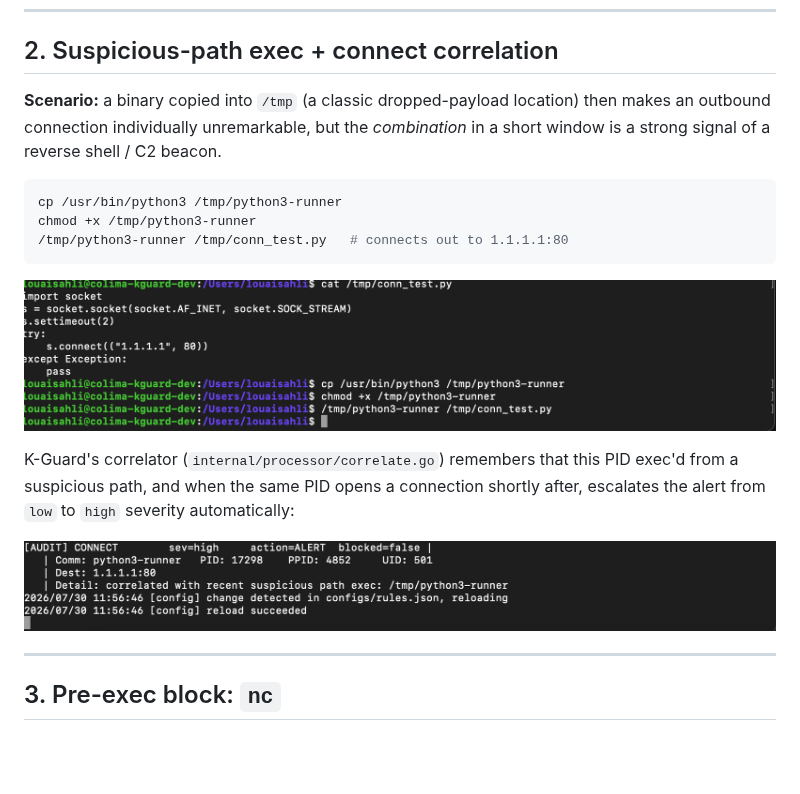
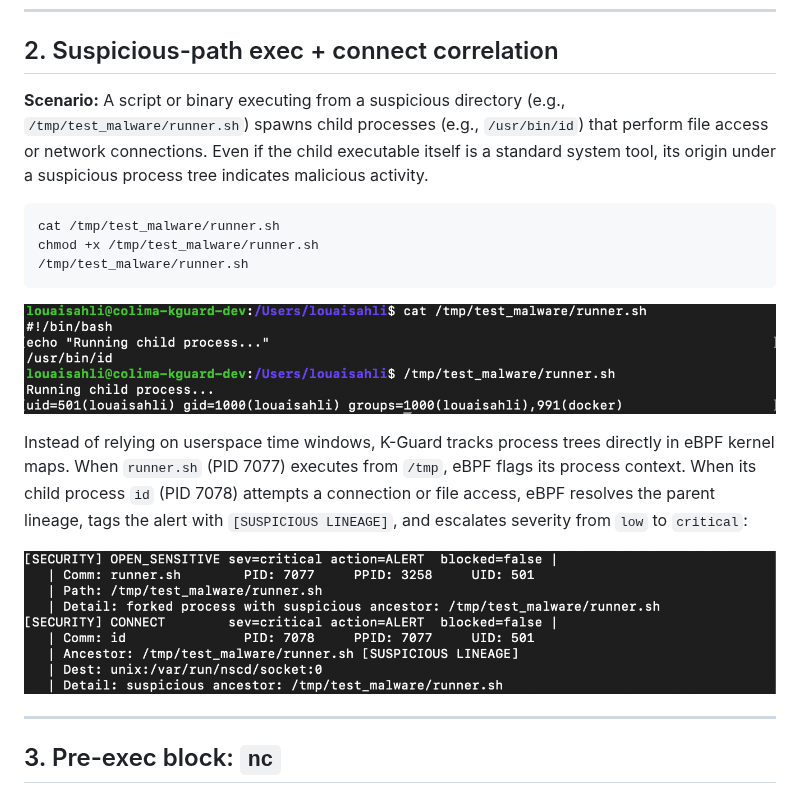
Before and after one commit to wkilabnwi/K-guard, a Markdown page: Demo/DEMO.md, the part around the change. Rendered like a GitHub page; pictures changed too: Demo/docs/Correlation_Alert.png, Demo/docs/Correlation_Cmd.png (added), Demo/docs/Correlation_cmds.png (deleted); blank space fills up the shorter version.

````diff
--- a/Demo/DEMO.md
+++ b/Demo/DEMO.md
@@ -22,21 +22,17 @@ block-list.
 
 ## 2. Suspicious-path exec + connect correlation
 
-**Scenario:** a binary copied into `/tmp` (a classic dropped-payload location) then makes an
-outbound connection individually unremarkable, but the *combination* in a short window is a
-strong signal of a reverse shell / C2 beacon.
+**Scenario:** A script or binary executing from a suspicious directory (e.g., `/tmp/test_malware/runner.sh`) spawns child processes (e.g., `/usr/bin/id`) that perform file access or network connections. Even if the child executable itself is a standard system tool, its origin under a suspicious process tree indicates malicious activity.
 
 ```bash
-cp /usr/bin/python3 /tmp/python3-runner
-chmod +x /tmp/python3-runner
-/tmp/python3-runner /tmp/conn_test.py   # connects out to 1.1.1.1:80
+cat /tmp/test_malware/runner.sh
+chmod +x /tmp/test_malware/runner.sh
+/tmp/test_malware/runner.sh
 ```
 
-![Setting up the suspicious-path exec + connect](docs/Correlation_cmds.png)
+![Setting up the suspicious-path exec + connect](docs/Correlation_Cmd.png)
 
-K-Guard's correlator (`internal/processor/correlate.go`) remembers that this PID exec'd from a
-suspicious path, and when the same PID opens a connection shortly after, escalates the alert
-from `low` to `high` severity automatically:
+Instead of relying on userspace time windows, K-Guard tracks process trees directly in eBPF kernel maps. When `runner.sh` (PID 7077) executes from `/tmp`, eBPF flags its process context. When its child process `id` (PID 7078) attempts a connection or file access, eBPF resolves the parent lineage, tags the alert with `[SUSPICIOUS LINEAGE]`, and escalates severity from `low` to `critical`:
 
 ![Correlated alert: exec from /tmp followed by outbound connect](docs/Correlation_Alert.png)
 
````
Also changed, not shown: README.md (+14 -13 lines), 11 other files.
